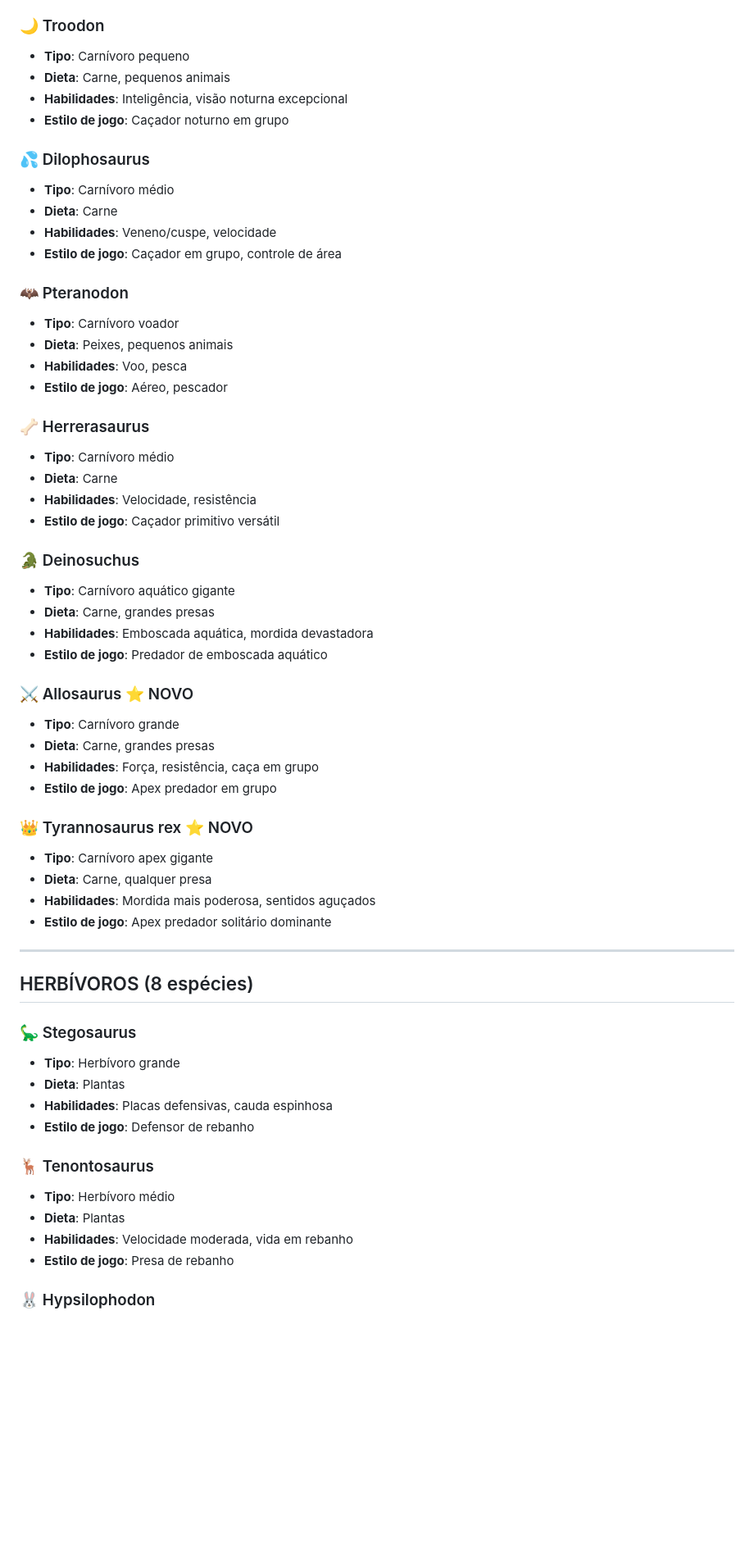
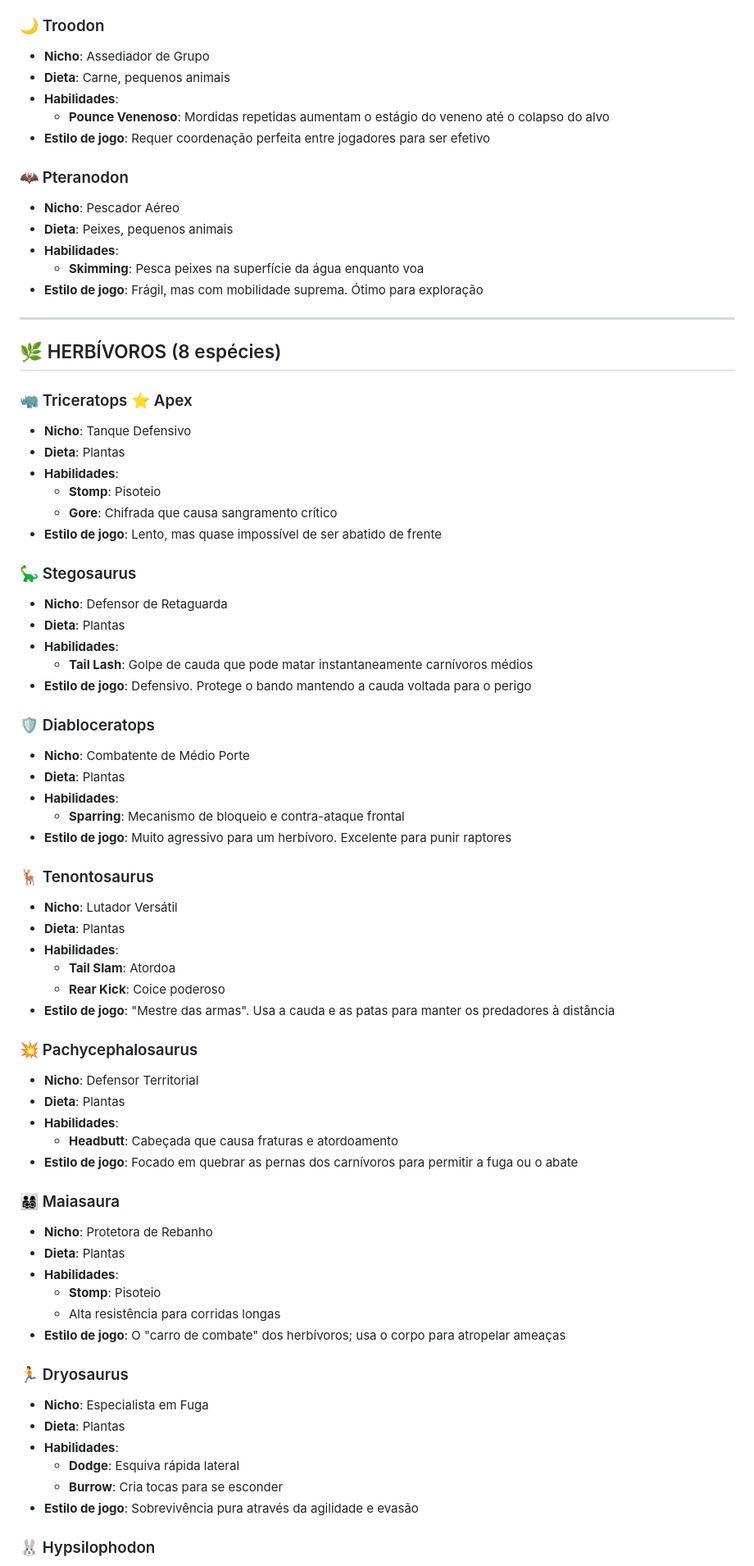
Before and after one commit to TioMalandrex/Bot-The-Isle-Evrima, a Markdown page: DINOSAURS_REFERENCE.md, the part around one of its changes. Shown at 82% size. GitHub-like rendering; blank space fills up the shorter version.

Commit message:
Update DINOSAURS_REFERENCE.md with detailed Build 21811079 information
Co-authored-by: TioMalandrex <226753096+TioMalandrex@users.noreply.github.com>

```diff
--- a/DINOSAURS_REFERENCE.md
+++ b/DINOSAURS_REFERENCE.md
@@ -24,60 +68,73 @@ Este arquivo contém informações sobre todos os dinossauros jogáveis na Build
 
 ### 🌙 Troodon
-- **Tipo**: Carnívoro pequeno
+- **Nicho**: Assediador de Grupo
 - **Dieta**: Carne, pequenos animais
-- **Habilidades**: Inteligência, visão noturna excepcional
-- **Estilo de jogo**: Caçador noturno em grupo
-
-### 💦 Dilophosaurus
-- **Tipo**: Carnívoro médio
-- **Dieta**: Carne
-- **Habilidades**: Veneno/cuspe, velocidade
-- **Estilo de jogo**: Caçador em grupo, controle de área
+- **Habilidades**:
+  - **Pounce Venenoso**: Mordidas repetidas aumentam o estágio do veneno até o colapso do alvo
+- **Estilo de jogo**: Requer coordenação perfeita entre jogadores para ser efetivo
 
 ### 🦇 Pteranodon
-- **Tipo**: Carnívoro voador
+- **Nicho**: Pescador Aéreo
 - **Dieta**: Peixes, pequenos animais
-- **Habilidades**: Voo, pesca
-- **Estilo de jogo**: Aéreo, pescador
-
-### 🦴 Herrerasaurus
-- **Tipo**: Carnívoro médio
-- **Dieta**: Carne
-- **Habilidades**: Velocidade, resistência
-- **Estilo de jogo**: Caçador primitivo versátil
-
-### 🐊 Deinosuchus
-- **Tipo**: Carnívoro aquático gigante
-- **Dieta**: Carne, grandes presas
-- **Habilidades**: Emboscada aquática, mordida devastadora
-- **Estilo de jogo**: Predador de emboscada aquático
-
-### ⚔️ Allosaurus ⭐ NOVO
-- **Tipo**: Carnívoro grande
-- **Dieta**: Carne, grandes presas
-- **Habilidades**: Força, resistência, caça em grupo
-- **Estilo de jogo**: Apex predador em grupo
-
-### 👑 Tyrannosaurus rex ⭐ NOVO
-- **Tipo**: Carnívoro apex gigante
-- **Dieta**: Carne, qualquer presa
-- **Habilidades**: Mordida mais poderosa, sentidos aguçados
-- **Estilo de jogo**: Apex predador solitário dominante
+- **Habilidades**:
+  - **Skimming**: Pesca peixes na superfície da água enquanto voa
+- **Estilo de jogo**: Frágil, mas com mobilidade suprema. Ótimo para exploração
 
 ---
 
-## HERBÍVOROS (8 espécies)
+## 🌿 HERBÍVOROS (8 espécies)
+
+### 🦏 Triceratops ⭐ Apex
+- **Nicho**: Tanque Defensivo
+- **Dieta**: Plantas
+- **Habilidades**:
+  - **Stomp**: Pisoteio
+  - **Gore**: Chifrada que causa sangramento crítico
+- **Estilo de jogo**: Lento, mas quase impossível de ser abatido de frente
 
 ### 🦕 Stegosaurus
-- **Tipo**: Herbívoro grande
+- **Nicho**: Defensor de Retaguarda
 - **Dieta**: Plantas
-- **Habilidades**: Placas defensivas, cauda espinhosa
-- **Estilo de jogo**: Defensor de rebanho
+- **Habilidades**:
+  - **Tail Lash**: Golpe de cauda que pode matar instantaneamente carnívoros médios
+- **Estilo de jogo**: Defensivo. Protege o bando mantendo a cauda voltada para o perigo
+
+### 🛡️ Diabloceratops
+- **Nicho**: Combatente de Médio Porte
+- **Dieta**: Plantas
+- **Habilidades**:
+  - **Sparring**: Mecanismo de bloqueio e contra-ataque frontal
+- **Estilo de jogo**: Muito agressivo para um herbívoro. Excelente para punir raptores
 
 ### 🦌 Tenontosaurus
-- **Tipo**: Herbívoro médio
+- **Nicho**: Lutador Versátil
 - **Dieta**: Plantas
-- **Habilidades**: Velocidade moderada, vida em rebanho
-- **Estilo de jogo**: Presa de rebanho
+- **Habilidades**:
+  - **Tail Slam**: Atordoa
+  - **Rear Kick**: Coice poderoso
+- **Estilo de jogo**: "Mestre das armas". Usa a cauda e as patas para manter os predadores à distância
+
+### 💥 Pachycephalosaurus
+- **Nicho**: Defensor Territorial
+- **Dieta**: Plantas
+- **Habilidades**:
+  - **Headbutt**: Cabeçada que causa fraturas e atordoamento
+- **Estilo de jogo**: Focado em quebrar as pernas dos carnívoros para permitir a fuga ou o abate
+
+### 👨‍👩‍👧‍👦 Maiasaura
+- **Nicho**: Protetora de Rebanho
+- **Dieta**: Plantas
+- **Habilidades**:
+  - **Stomp**: Pisoteio
+  - Alta resistência para corridas longas
+- **Estilo de jogo**: O "carro de combate" dos herbívoros; usa o corpo para atropelar ameaças
+
+### 🏃 Dryosaurus
+- **Nicho**: Especialista em Fuga
+- **Dieta**: Plantas
+- **Habilidades**:
+  - **Dodge**: Esquiva rápida lateral
+  - **Burrow**: Cria tocas para se esconder
+- **Estilo de jogo**: Sobrevivência pura através da agilidade e evasão
 
 ### 🐰 Hypsilophodon
```
Also changed, not shown: other parts of DINOSAURS_REFERENCE.md (+85 -53 lines).
